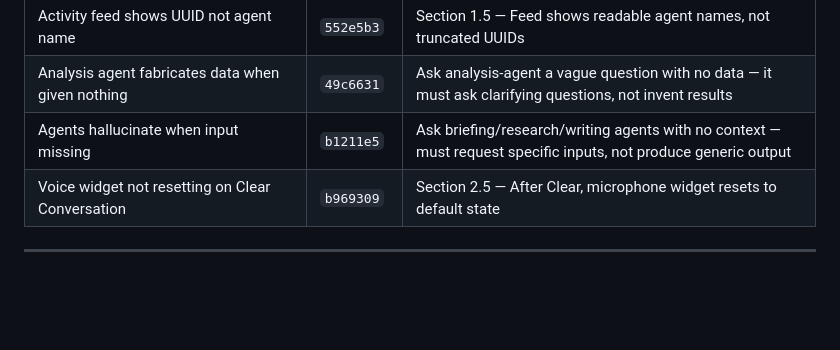
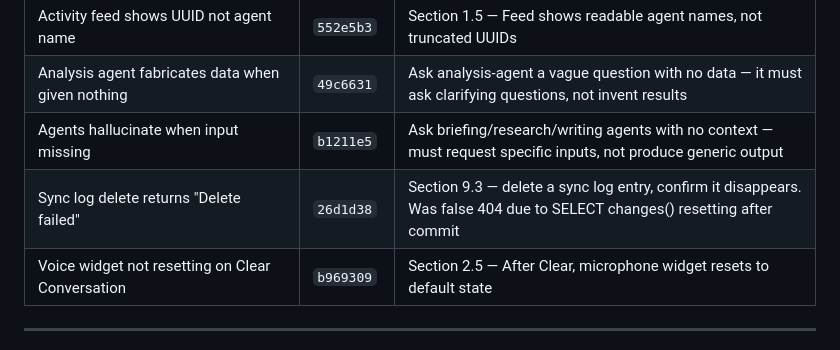
Before and after one commit to Obinwanne1/ClaudeOS, a Markdown page: QA_TEST_PLAN.md, the part around the change. Rendered like a GitHub page; blank space fills up the shorter version.

Commit message:
docs(qa): add sync log delete fix to known issues table

```diff
--- a/QA_TEST_PLAN.md
+++ b/QA_TEST_PLAN.md
@@ -603,6 +603,7 @@ Invoke-WebRequest "http://localhost:5000/api/v1/agents" -Headers @{"X-API-Key" =
 | Activity feed shows UUID not agent name | `552e5b3` | Section 1.5 — Feed shows readable agent names, not truncated UUIDs |
 | Analysis agent fabricates data when given nothing | `49c6631` | Ask analysis-agent a vague question with no data — it must ask clarifying questions, not invent results |
 | Agents hallucinate when input missing | `b1211e5` | Ask briefing/research/writing agents with no context — must request specific inputs, not produce generic output |
+| Sync log delete returns "Delete failed" | `26d1d38` | Section 9.3 — delete a sync log entry, confirm it disappears. Was false 404 due to SELECT changes() resetting after commit |
 | Voice widget not resetting on Clear Conversation | `b969309` | Section 2.5 — After Clear, microphone widget resets to default state |
 
 ---
```
